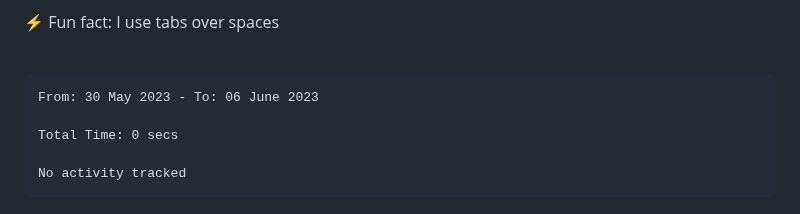
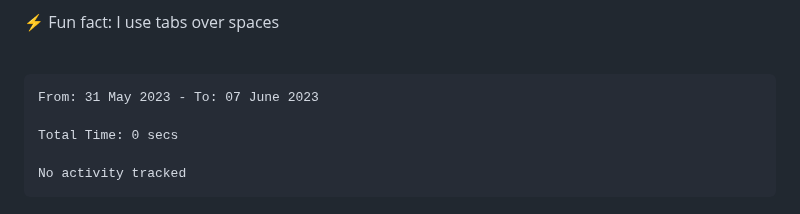
Before and after one commit to MeowKJ/MeowKJ, a Markdown page: README.md, the part around the change. GitHub-like rendering.

Commit message:
Updated waka-readme graph with new metrics

````diff
--- a/README.md
+++ b/README.md
@@ -17,7 +17,7 @@
 <!--START_SECTION:waka-->
 
 ```txt
-From: 30 May 2023 - To: 06 June 2023
+From: 31 May 2023 - To: 07 June 2023
 
 Total Time: 0 secs
 
````
